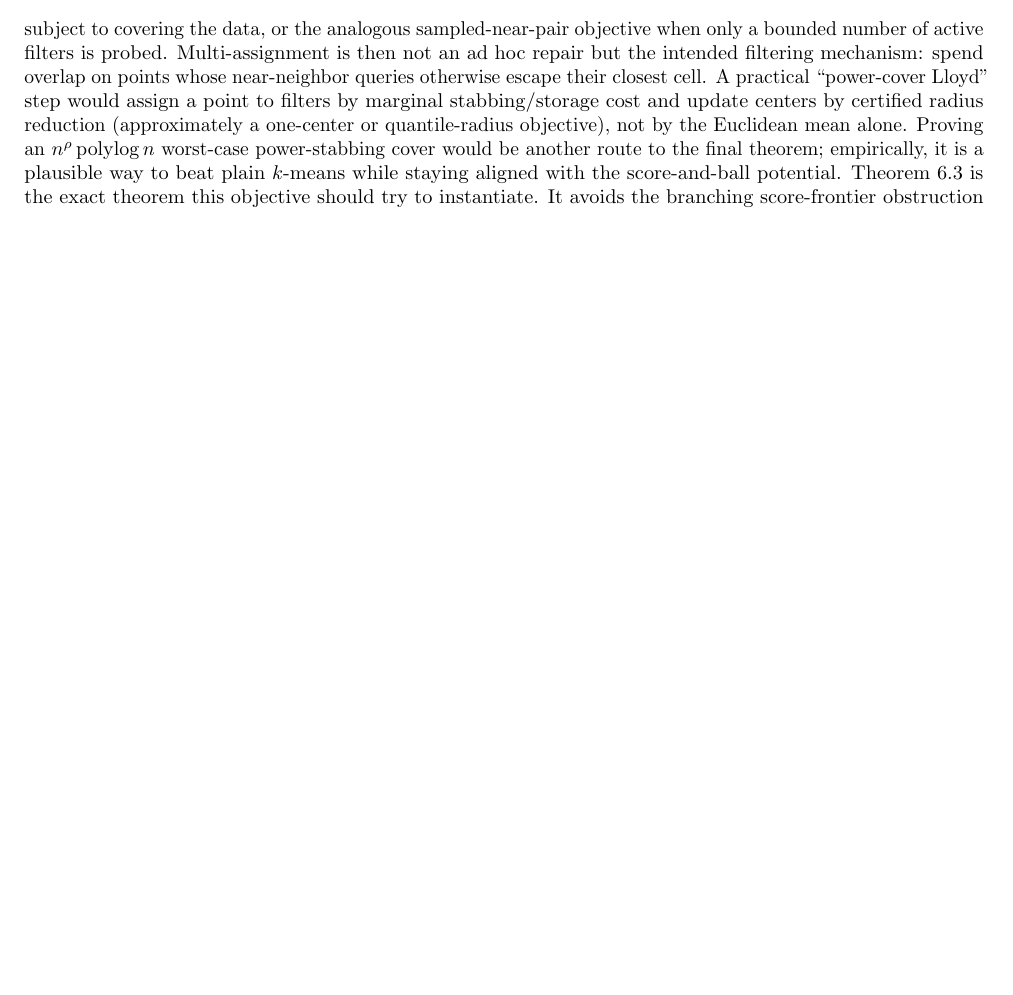
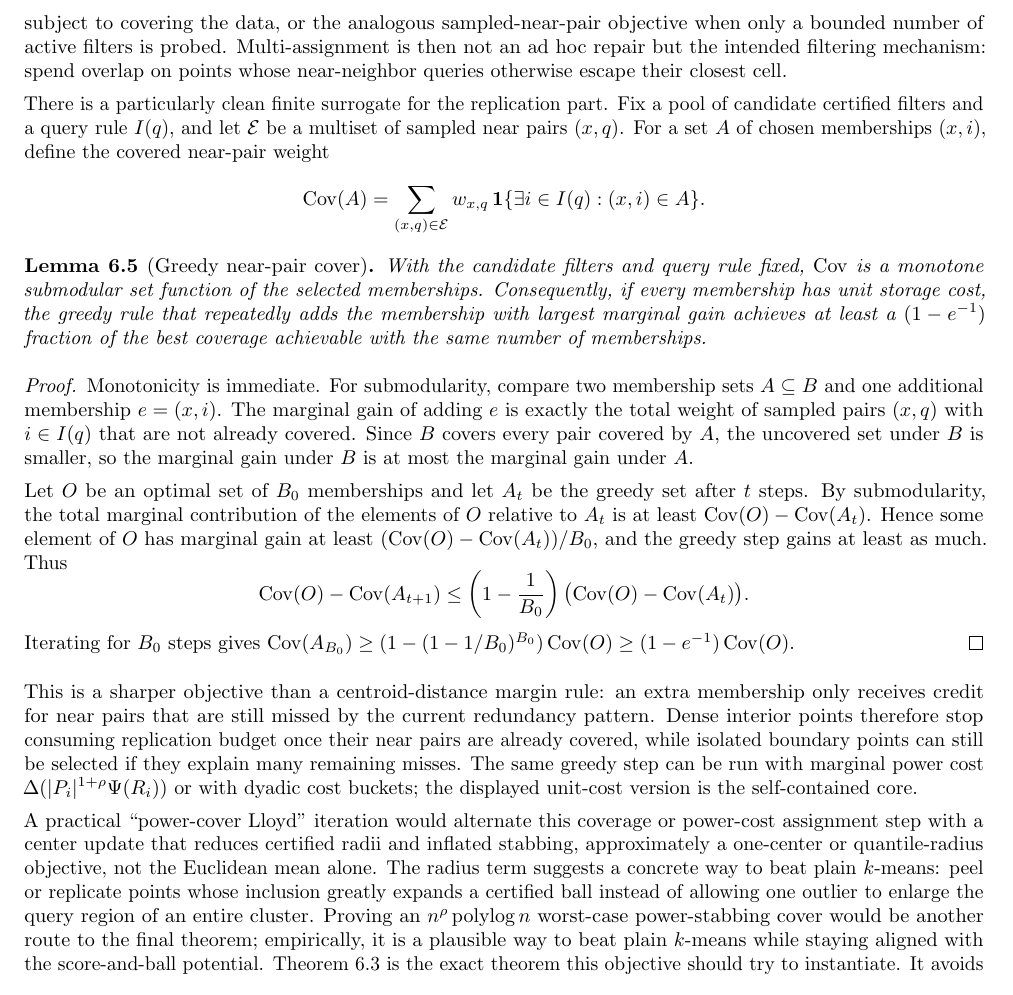
Before and after one commit to thomasahle/genbo, a LaTeX paper (paper.tex): part of page 27 of 60, cut so that both start at the same text, the shorter picture padded with empty space. Compiled offline with pdfLaTeX.

Commit message:
Add greedy near-pair cover surrogate

```diff
--- a/paper.tex
+++ b/paper.tex
@@ -1786,13 +1786,72 @@ as
 subject to covering the data, or the analogous sampled-near-pair objective when
 only a bounded number of active filters is probed. Multi-assignment is then not
 an ad hoc repair but the intended filtering mechanism: spend overlap on points
-whose near-neighbor queries otherwise escape their closest cell. A practical
-``power-cover Lloyd'' step would assign a point to filters by marginal
-stabbing/storage cost and update centers by certified radius reduction
-(approximately a one-center or quantile-radius objective), not by the Euclidean
-mean alone. Proving an $n^\rho\polylog n$ worst-case power-stabbing cover would
-be another route to the final theorem; empirically, it is a plausible way to
-beat plain $k$-means while staying aligned with the score-and-ball potential.
+whose near-neighbor queries otherwise escape their closest cell.
+
+There is a particularly clean finite surrogate for the replication part. Fix a
+pool of candidate certified filters and a query rule $I(q)$, and let
+$\mathcal E$ be a multiset of sampled near pairs $(x,q)$. For a set $A$ of
+chosen memberships $(x,i)$, define the covered near-pair weight
+\[
+   \operatorname{Cov}(A)
+   =
+   \sum_{(x,q)\in\mathcal E} w_{x,q}\,
+   \mathbf 1\{\exists i\in I(q):(x,i)\in A\}.
+\]
+
+\begin{lemma}[Greedy near-pair cover]\label{lem:greedy-near-pair-cover}
+   With the candidate filters and query rule fixed, $\operatorname{Cov}$ is a
+   monotone submodular set function of the selected memberships. Consequently,
+   if every membership has unit storage cost, the greedy rule that repeatedly
+   adds the membership with largest marginal gain achieves at least a
+   $(1-e^{-1})$ fraction of the best coverage achievable with the same number
+   of memberships.
+\end{lemma}
+
+\begin{proof}
+   Monotonicity is immediate. For submodularity, compare two membership sets
+   $A\subseteq B$ and one additional membership $e=(x,i)$. The marginal gain of
+   adding $e$ is exactly the total weight of sampled pairs $(x,q)$ with
+   $i\in I(q)$ that are not already covered. Since $B$ covers every pair covered
+   by $A$, the uncovered set under $B$ is smaller, so the marginal gain under
+   $B$ is at most the marginal gain under $A$.
+
+   Let $O$ be an optimal set of $B_0$ memberships and let $A_t$ be the greedy
+   set after $t$ steps. By submodularity, the total marginal contribution of the
+   elements of $O$ relative to $A_t$ is at least
+   $\operatorname{Cov}(O)-\operatorname{Cov}(A_t)$. Hence some element of $O$
+   has marginal gain at least
+   $(\operatorname{Cov}(O)-\operatorname{Cov}(A_t))/B_0$, and the greedy step
+   gains at least as much. Thus
+   \[
+      \operatorname{Cov}(O)-\operatorname{Cov}(A_{t+1})
+      \le
+      \left(1-\frac1{B_0}\right)
+      \bigl(\operatorname{Cov}(O)-\operatorname{Cov}(A_t)\bigr).
+   \]
+   Iterating for $B_0$ steps gives
+   $\operatorname{Cov}(A_{B_0})\ge(1-(1-1/B_0)^{B_0})\operatorname{Cov}(O)
+   \ge(1-e^{-1})\operatorname{Cov}(O)$.
+\end{proof}
+
+This is a sharper objective than a centroid-distance margin rule: an extra
+membership only receives credit for near pairs that are still missed by the
+current redundancy pattern. Dense interior points therefore stop consuming
+replication budget once their near pairs are already covered, while isolated
+boundary points can still be selected if they explain many remaining misses.
+The same greedy step can be run with marginal power cost
+$\Delta(|P_i|^{1+\rho}\Psi(R_i))$ or with dyadic cost buckets; the displayed
+unit-cost version is the self-contained core.
+
+A practical ``power-cover Lloyd'' iteration would alternate this coverage or
+power-cost assignment step with a center update that reduces certified radii and
+inflated stabbing, approximately a one-center or quantile-radius objective, not
+the Euclidean mean alone. The radius term suggests a concrete way to beat plain
+$k$-means: peel or replicate points whose inclusion greatly expands a certified
+ball instead of allowing one outlier to enlarge the query region of an entire
+cluster. Proving an $n^\rho\polylog n$ worst-case power-stabbing cover would be
+another route to the final theorem; empirically, it is a plausible way to beat
+plain $k$-means while staying aligned with the score-and-ball potential.
 \Cref{prop:power-cover-polylog} is the exact theorem this objective should try
 to instantiate. It avoids the branching score-frontier obstruction of
 \cref{asm:mixed-continuation-operator}; the missing content is instead a
```
Also changed, not shown: engineering-log.md (+1 -0 lines).
